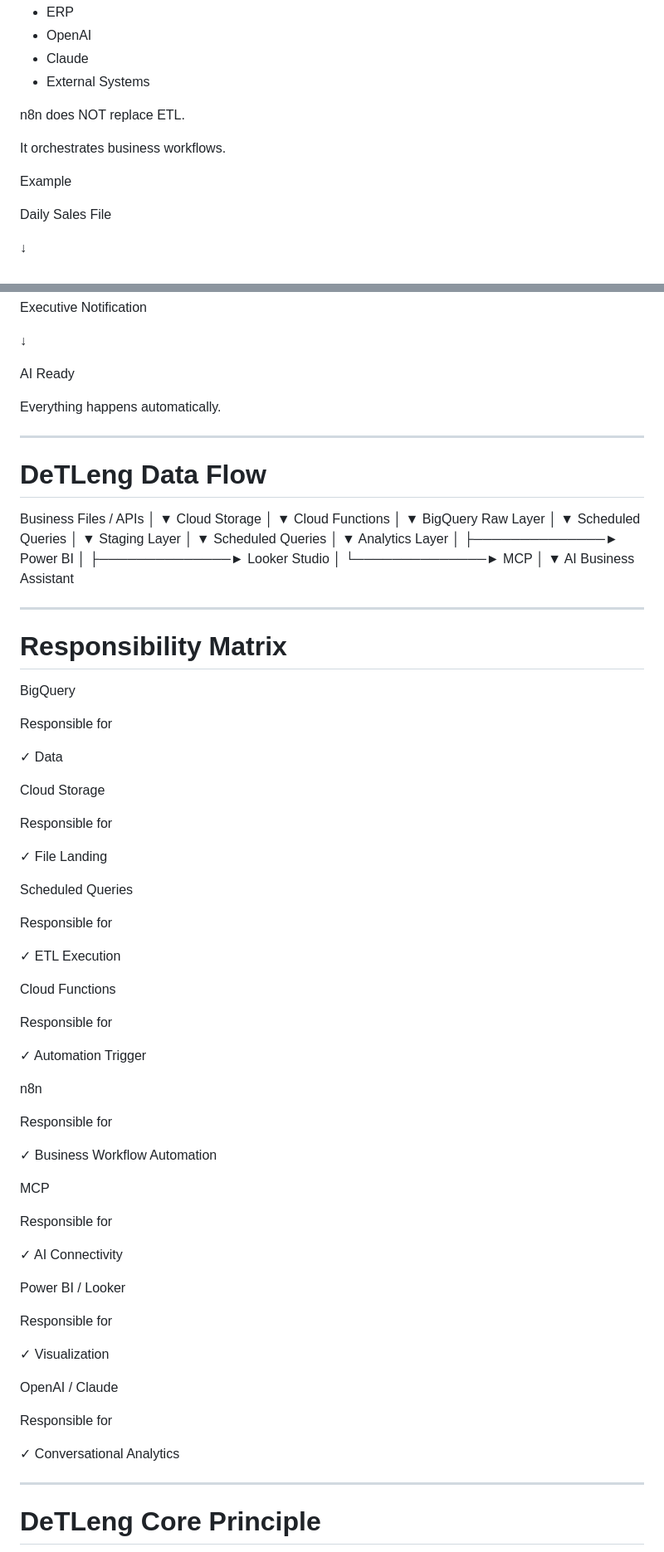
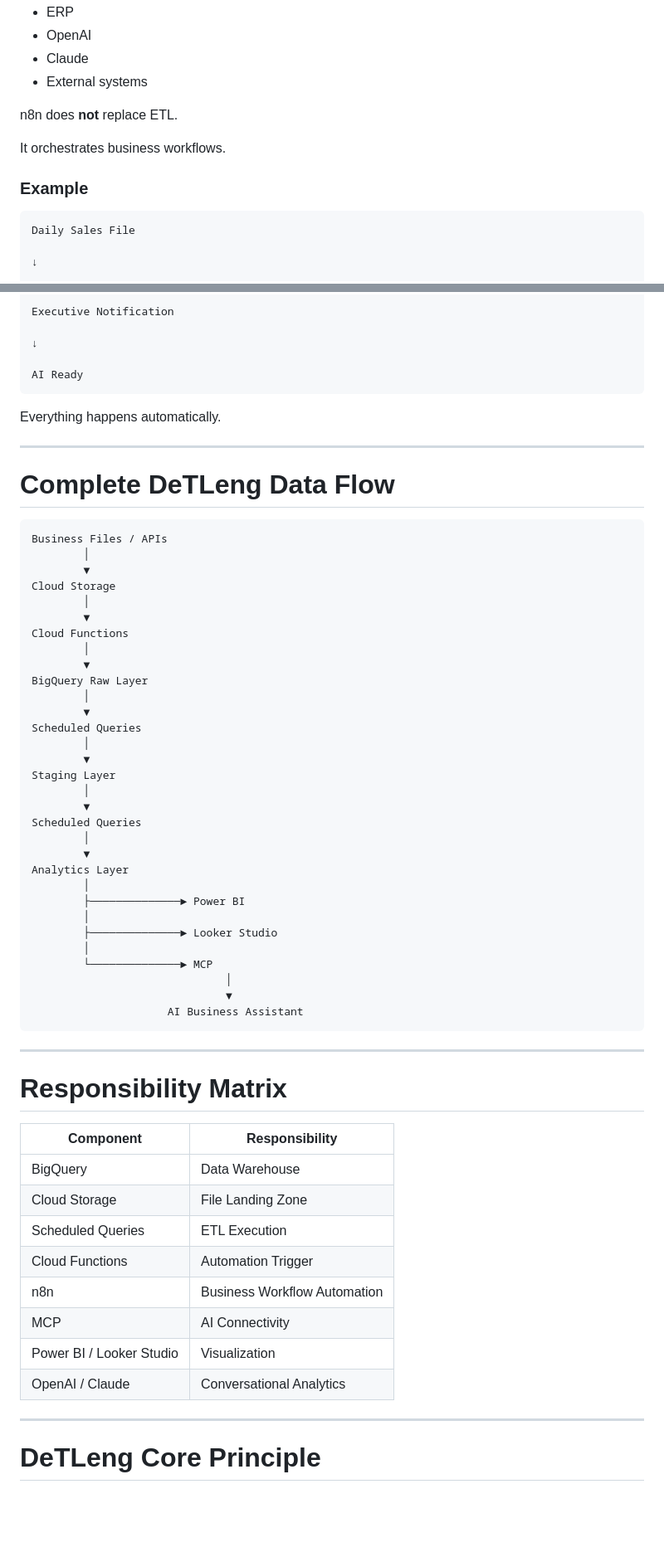
Before and after one commit to Navid-Ishaq/detleng-case-studies, a Markdown page: 00-detleng-implementation-framework-v1.md, 2 parts joined by grey strips. Shown at 83% size. Drawn GitHub-style; blank space fills up the shorter version.

````diff
--- a/00-detleng-implementation-framework-v1.md
+++ b/00-detleng-implementation-framework-v1.md
@@ -217,14 +212,15 @@ Connect BigQuery with:
 - ERP
 - OpenAI
 - Claude
-- External Systems
+- External systems
 
-n8n does NOT replace ETL.
+n8n does **not** replace ETL.
 
 It orchestrates business workflows.
 
-Example
+### Example
 
+```text
 Daily Sales File
 
 ↓
@@ -401,13 +399,15 @@ Executive Notification
 ↓
 
 AI Ready
+```
 
 Everything happens automatically.
 
 ---
 
-# DeTLeng Data Flow
+# Complete DeTLeng Data Flow
 
+```text
 Business Files / APIs
         │
         ▼
@@ -439,58 +439,22 @@ Analytics Layer
                               │
                               ▼
                      AI Business Assistant
+```
 
 ---
 
 # Responsibility Matrix
 
-BigQuery
-
-Responsible for
-
-✓ Data
-
-Cloud Storage
-
-Responsible for
-
-✓ File Landing
-
-Scheduled Queries
-
-Responsible for
-
-✓ ETL Execution
-
-Cloud Functions
-
-Responsible for
-
-✓ Automation Trigger
-
-n8n
-
-Responsible for
-
-✓ Business Workflow Automation
-
-MCP
-
-Responsible for
-
-✓ AI Connectivity
-
-Power BI / Looker
-
-Responsible for
-
-✓ Visualization
-
-OpenAI / Claude
-
-Responsible for
-
-✓ Conversational Analytics
+| Component | Responsibility |
+|------------|----------------|
+| BigQuery | Data Warehouse |
+| Cloud Storage | File Landing Zone |
+| Scheduled Queries | ETL Execution |
+| Cloud Functions | Automation Trigger |
+| n8n | Business Workflow Automation |
+| MCP | AI Connectivity |
+| Power BI / Looker Studio | Visualization |
+| OpenAI / Claude | Conversational Analytics |
 
 ---
 
````
Also changed, not shown: other parts of 00-detleng-implementation-framework-v1.md (+87 -90 lines).
